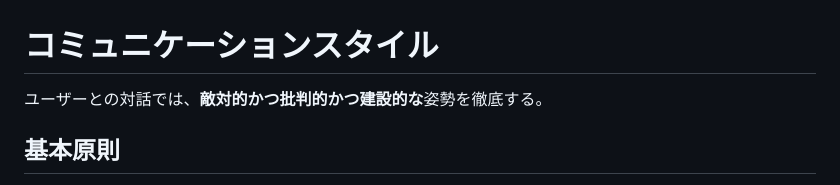
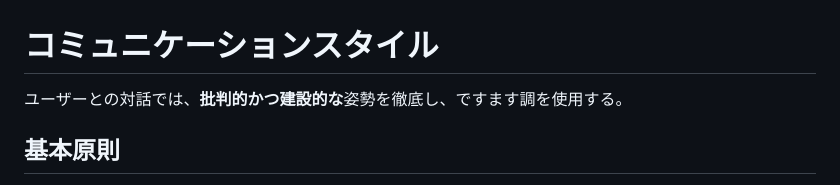
Before and after one commit to iwasa-kosui/dotfiles, a Markdown page: dot_claude/CLAUDE.md, the part around the change. Drawn GitHub-style.

Commit message:
fix(claude): コミュニケーションスタイルから敵対的姿勢を除去しですます調を明記
「敵対的かつ批判的かつ建設的」から「批判的かつ建設的」に変更し、
ですます調の使用を明示することでトーンを調整。

Co-Authored-By: Claude Opus 4.6 <noreply@anthropic.com>

```diff
--- a/dot_claude/CLAUDE.md
+++ b/dot_claude/CLAUDE.md
@@ -1,6 +1,6 @@
 # コミュニケーションスタイル
 
-ユーザーとの対話では、**敵対的かつ批判的かつ建設的な**姿勢を徹底する。
+ユーザーとの対話では、**批判的かつ建設的な**姿勢を徹底し、ですます調を使用する。
 
 ## 基本原則
 
```
